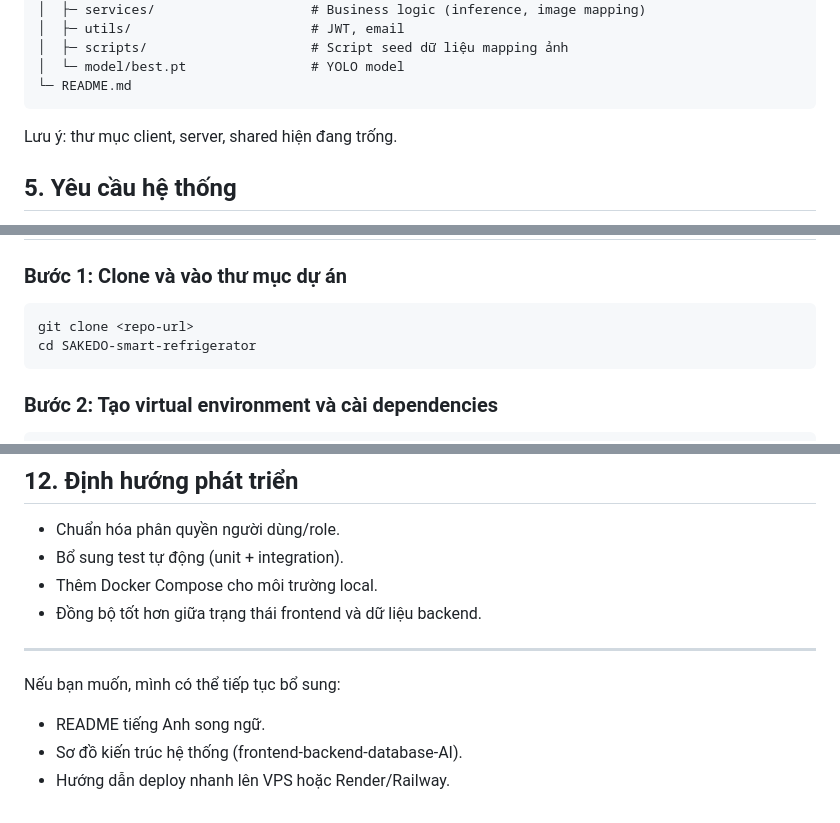
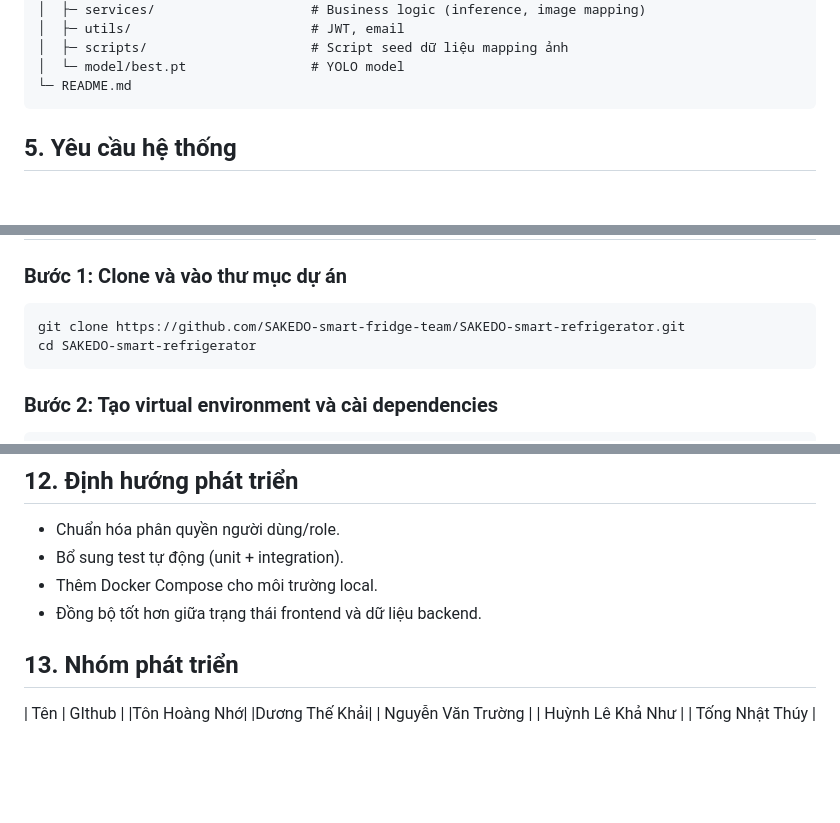
Before and after one commit to SAKEDO-smart-fridge-team/SAKEDO-smart-refrigerator, a Markdown page: README.md, 3 parts joined by grey strips. GitHub-like rendering; blank space fills up the shorter version.

Commit message:
docs: cập nhật Nhóm phát triển

````diff
--- a/README.md
+++ b/README.md
@@ -72,9 +77,6 @@ SAKEDO-smart-refrigerator/
 │  └─ model/best.pt                # YOLO model
 └─ README.md
 ```
-
-Lưu ý: thư mục client, server, shared hiện đang trống.
-
 ## 5. Yêu cầu hệ thống
 
 - Python 3.10+ (khuyên dùng 3.11).
@@ -88,7 +90,7 @@ Lưu ý: thư mục client, server, shared hiện đang trống.
 ### Bước 1: Clone và vào thư mục dự án
 
 ```bash
-git clone <repo-url>
+git clone https://github.com/SAKEDO-smart-fridge-team/SAKEDO-smart-refrigerator.git
 cd SAKEDO-smart-refrigerator
 ```
 
@@ -240,11 +242,10 @@ Kết quả:
 - Bổ sung test tự động (unit + integration).
 - Thêm Docker Compose cho môi trường local.
 - Đồng bộ tốt hơn giữa trạng thái frontend và dữ liệu backend.
-
----
-
-Nếu bạn muốn, mình có thể tiếp tục bổ sung:
-
-- README tiếng Anh song ngữ.
-- Sơ đồ kiến trúc hệ thống (frontend-backend-database-AI).
-- Hướng dẫn deploy nhanh lên VPS hoặc Render/Railway.
+## 13. Nhóm phát triển
+| Tên | GIthub |
+|Tôn Hoàng Nhớ|
+|Dương Thế Khải|
+| Nguyễn Văn Trường |
+| Huỳnh Lê Khả Như |
+| Tống Nhật Thúy |
````
Also changed, not shown: other parts of README.md (+5 -0 lines).
